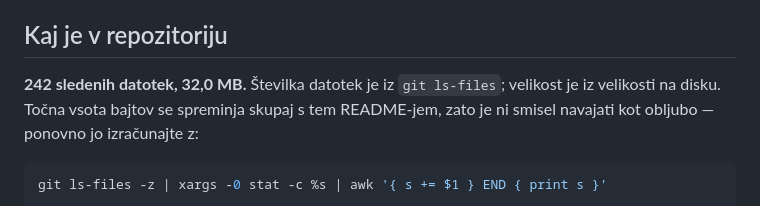
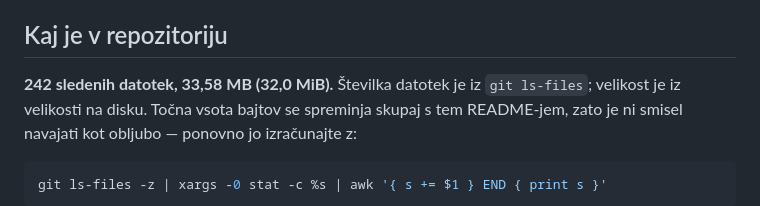
Before and after one commit to robertpezdirc12-design/riverkolpapartments, a Markdown page: README.md, the part around the change. Rendered like a GitHub page.

Commit message:
README: velikost drevesa v obeh enotah
33,58 MB je decimalna vsota bajtov, 32,0 MiB je to isto v dvoiških enotah —
sken drevesa izpisuje slednjo, zato ju README ne sme kazati kot dve različno
meritev.

```diff
--- a/README.md
+++ b/README.md
@@ -36,7 +36,7 @@ dokaz ne obstaja, piše **NEZAJETO** in ne domneva.
 
 ## Kaj je v repozitoriju
 
-**242 sledenih datotek, 32,0 MB.** Številka datotek je iz `git ls-files`; velikost je iz
+**242 sledenih datotek, 33,58 MB (32,0 MiB).** Številka datotek je iz `git ls-files`; velikost je iz
 velikosti na disku. Točna vsota bajtov se spreminja skupaj s tem README-jem, zato je ni
 smisel navajati kot obljubo — ponovno jo izračunajte z:
 
```
